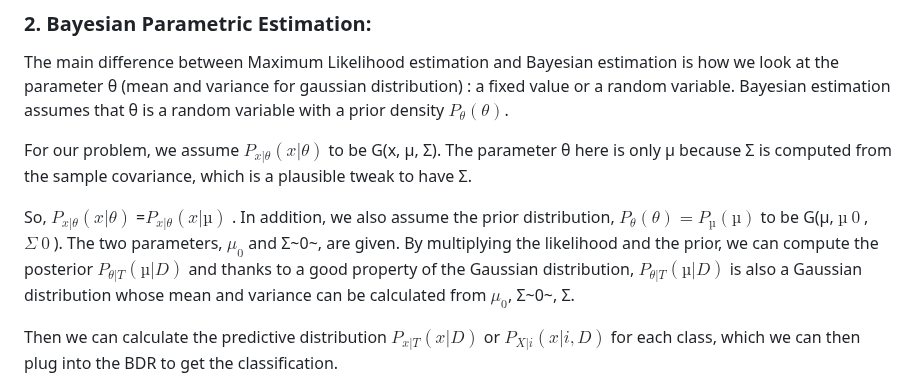
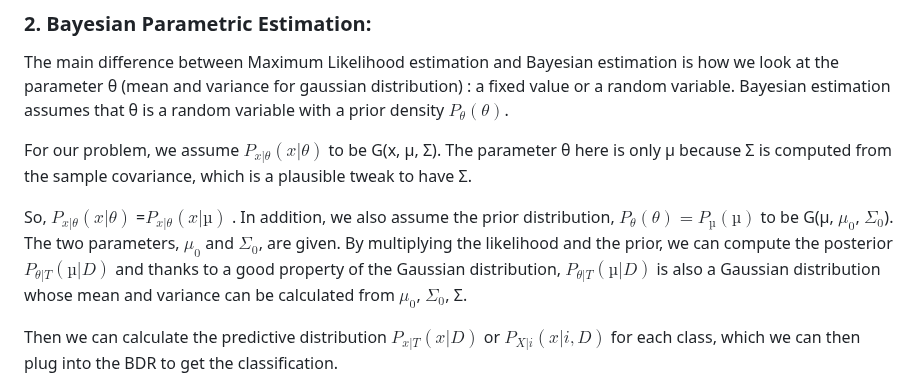
Before and after one commit to Kum-Aman/Cute-ask, a Markdown page: README.md, the part around the change. GitHub-like rendering.

```diff
--- a/README.md
+++ b/README.md
@@ -154,7 +154,7 @@ The main difference between Maximum Likelihood estimation and Bayesian estimatio
 
 For our problem, we assume $P_{x|\theta}(x|\theta)$ to be G(x, µ, Σ). The parameter θ here is only µ because Σ is computed from the sample covariance, which is a plausible tweak to have Σ.
 
-So, $`P_{x|\theta}(x|\theta)`$ =$`P_{x|\theta}(x|µ)`$ . In addition, we also assume the prior distribution, $`P_{\theta}(\theta) = P_{µ}(µ)`$ to be G(µ, $`µ~0~`$, $`Σ~0~`$). The two parameters, $`\mu_{0}`$ and Σ~0~, are given. By multiplying the likelihood and the prior, we can compute the posterior $P_{\theta|T}(µ|D)$ and thanks to a good property of the Gaussian distribution, $P_{\theta|T}(µ|D)$ is also a Gaussian distribution whose mean and variance can be calculated from $`\mu_{0}`$, Σ~0~, Σ.
+So, $`P_{x|\theta}(x|\theta)`$ =$`P_{x|\theta}(x|µ)`$ . In addition, we also assume the prior distribution, $`P_{\theta}(\theta) = P_{µ}(µ)`$ to be G(µ, $`\mu_{0}`$, $\Sigma_{0}$). The two parameters, $`\mu_{0}`$ and $\Sigma_{0}$, are given. By multiplying the likelihood and the prior, we can compute the posterior $P_{\theta|T}(µ|D)$ and thanks to a good property of the Gaussian distribution, $P_{\theta|T}(µ|D)$ is also a Gaussian distribution whose mean and variance can be calculated from $`\mu_{0}`$, $\Sigma_{0}$, Σ.
 
 Then we can calculate the predictive distribution $P_{x|T}(x|D)$ or $P_{X|i}(x|i,D)$ for each class, which we can then plug into the BDR to get the classification.
 
```
